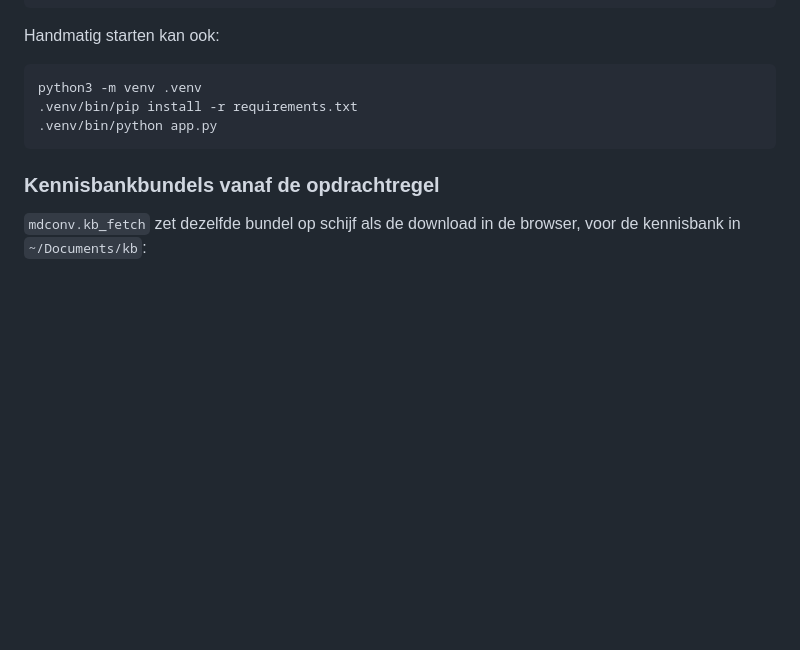
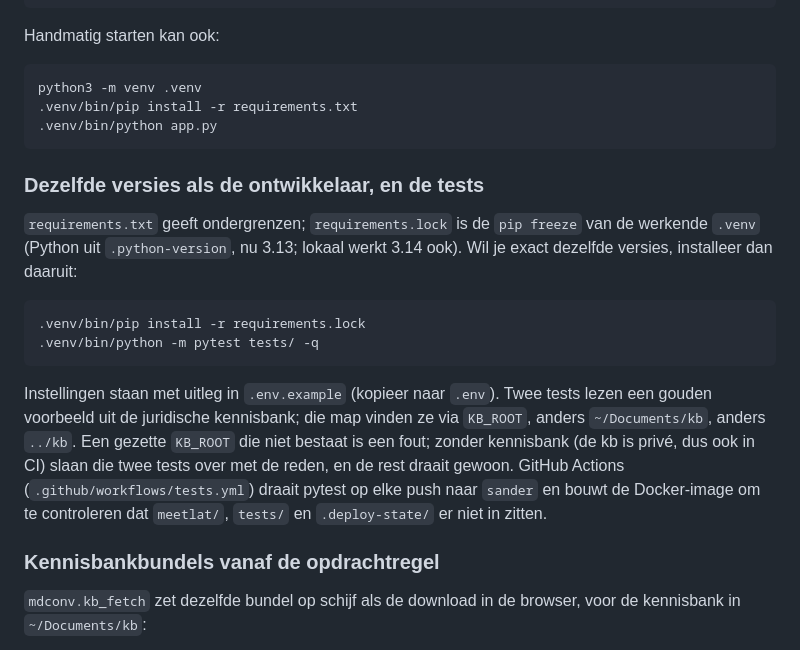
Before and after one commit to fabeerens/markdown-converter, a Markdown page: README.md, the part around the change. Drawn GitHub-style; blank space fills up the shorter version.

````diff
--- a/README.md
+++ b/README.md
@@ -145,6 +145,24 @@ python3 -m venv .venv
 .venv/bin/python app.py
 ```
 
+### Dezelfde versies als de ontwikkelaar, en de tests
+
+`requirements.txt` geeft ondergrenzen; `requirements.lock` is de `pip freeze` van de werkende
+`.venv` (Python uit `.python-version`, nu 3.13; lokaal werkt 3.14 ook). Wil je exact dezelfde
+versies, installeer dan daaruit:
+
+```bash
+.venv/bin/pip install -r requirements.lock
+.venv/bin/python -m pytest tests/ -q
+```
+
+Instellingen staan met uitleg in `.env.example` (kopieer naar `.env`). Twee tests lezen een gouden
+voorbeeld uit de juridische kennisbank; die map vinden ze via `KB_ROOT`, anders `~/Documents/kb`,
+anders `../kb`. Een gezette `KB_ROOT` die niet bestaat is een fout; zonder kennisbank (de kb is
+privé, dus ook in CI) slaan die twee tests over met de reden, en de rest draait gewoon.
+GitHub Actions (`.github/workflows/tests.yml`) draait pytest op elke push naar `sander` en bouwt
+de Docker-image om te controleren dat `meetlat/`, `tests/` en `.deploy-state/` er niet in zitten.
+
 ### Kennisbankbundels vanaf de opdrachtregel
 
 `mdconv.kb_fetch` zet dezelfde bundel op schijf als de download in de browser, voor de
````
Also changed, not shown: AGENTS.md (+11 -2 lines), CHANGELOG.md (+18 -0 lines).
